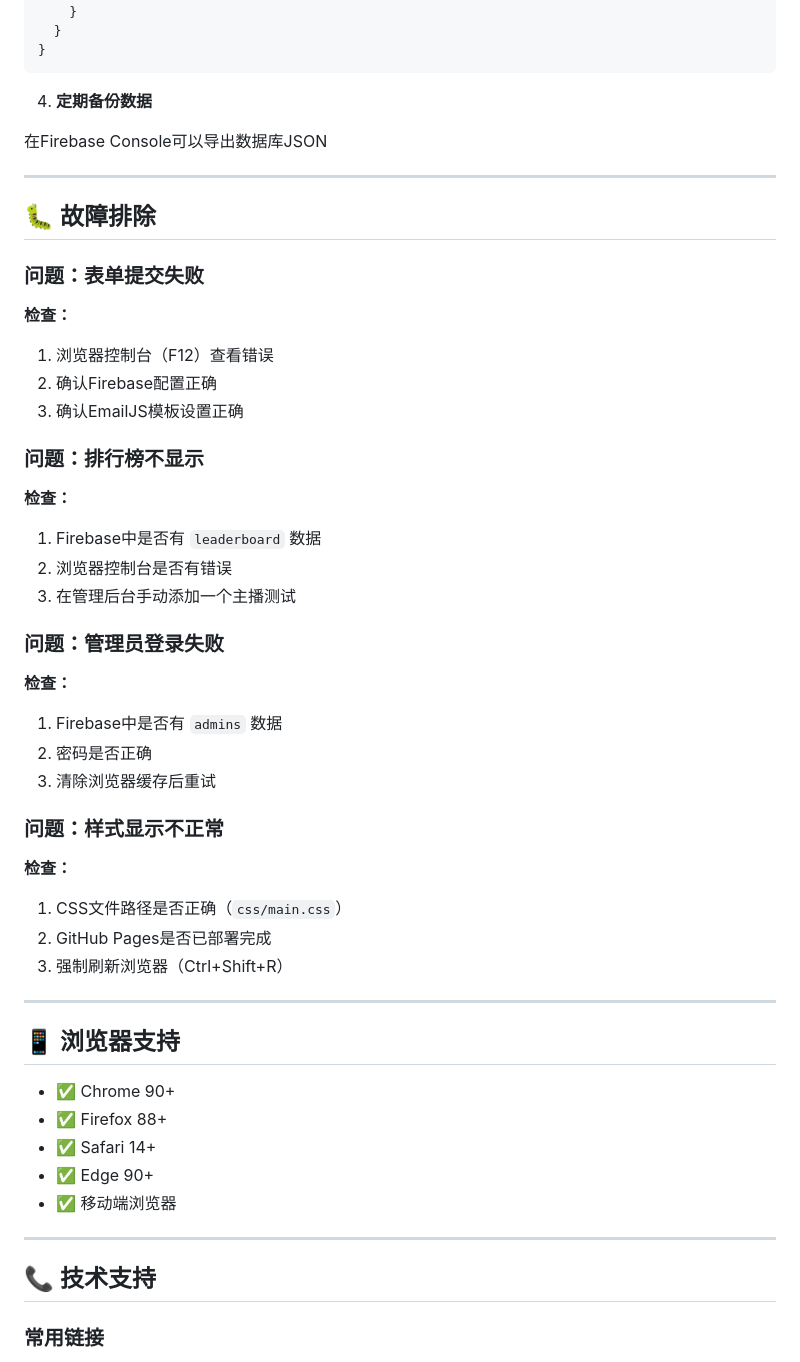
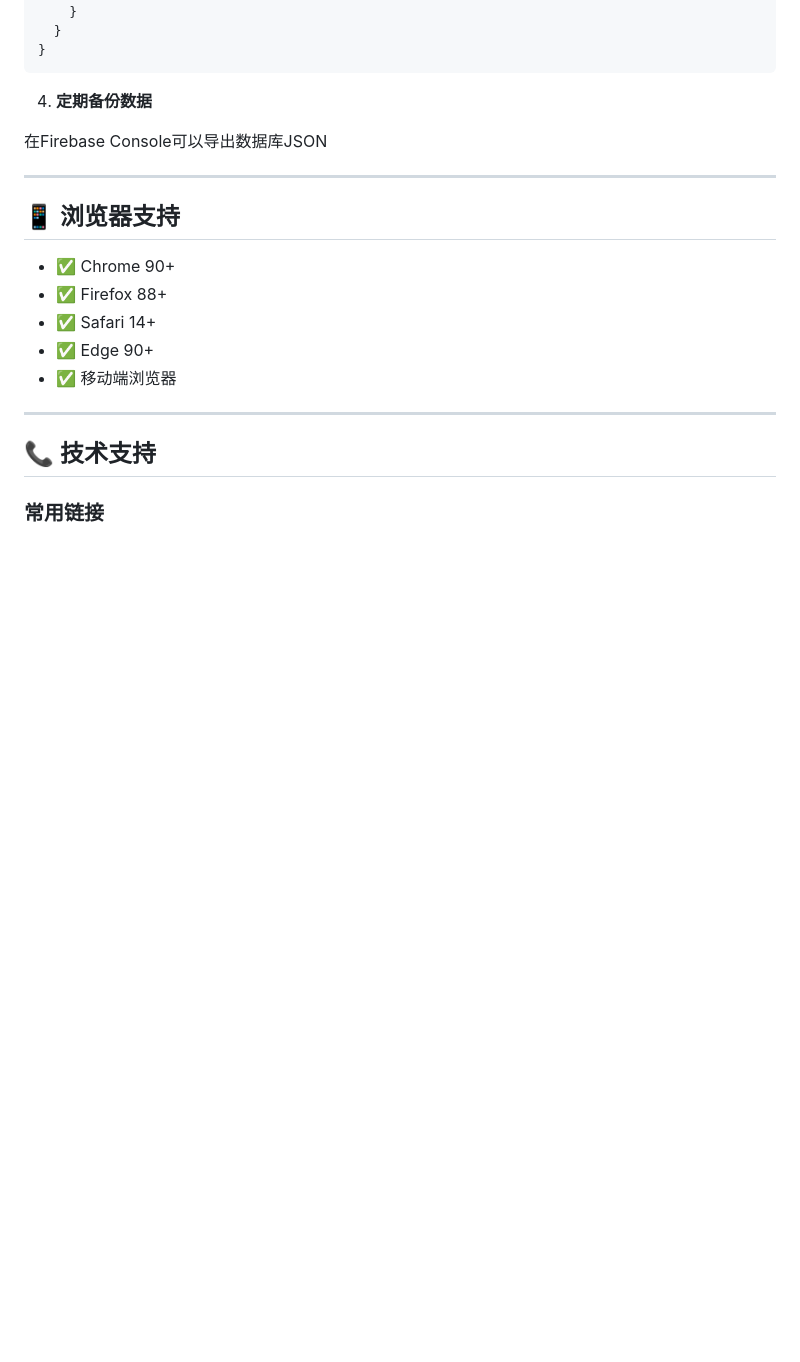
Before and after one commit to junhong-623/h-agency-website, a Markdown page: README.md, the part around one of its changes. GitHub-like rendering; blank space fills up the shorter version.

Commit message:
Clean up README by removing configuration and troubleshooting sections
Removed Firebase and EmailJS configuration details, troubleshooting section, and refactoring advantages from README.

```diff
--- a/README.md
+++ b/README.md
@@ -304,38 +272,6 @@ const translations = {
 
 ---
 
-## 🐛 故障排除
-
-### 问题：表单提交失败
-
-**检查：**
-1. 浏览器控制台（F12）查看错误
-2. 确认Firebase配置正确
-3. 确认EmailJS模板设置正确
-
-### 问题：排行榜不显示
-
-**检查：**
-1. Firebase中是否有 `leaderboard` 数据
-2. 浏览器控制台是否有错误
-3. 在管理后台手动添加一个主播测试
-
-### 问题：管理员登录失败
-
-**检查：**
-1. Firebase中是否有 `admins` 数据
-2. 密码是否正确
-3. 清除浏览器缓存后重试
-
-### 问题：样式显示不正常
-
-**检查：**
-1. CSS文件路径是否正确（`css/main.css`）
-2. GitHub Pages是否已部署完成
-3. 强制刷新浏览器（Ctrl+Shift+R）
-
----
-
 ## 📱 浏览器支持
 
 - ✅ Chrome 90+
```
Also changed, not shown: other parts of README.md (+0 -58 lines).
